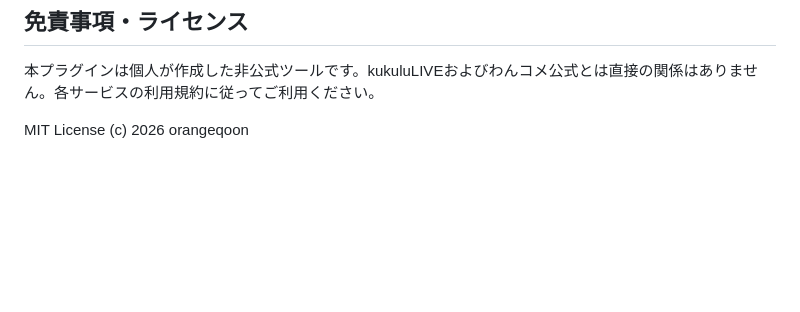
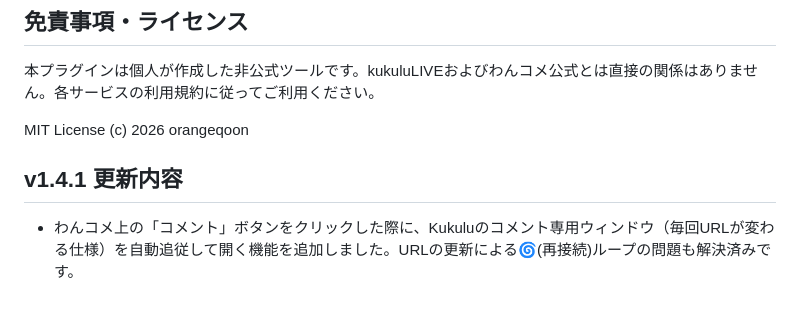
Before and after one commit to orangeqoon/onecomme-plugin-kukulu, a Markdown page: README.md, the part around the change. Drawn GitHub-style; blank space fills up the shorter version.

Commit message:
Update README for v1.4.1

```diff
--- a/README.md
+++ b/README.md
@@ -89,3 +89,7 @@ plugins/
 本プラグインは個人が作成した非公式ツールです。kukuluLIVEおよびわんコメ公式とは直接の関係はありません。各サービスの利用規約に従ってご利用ください。
 
 MIT License (c) 2026 orangeqoon
+
+
+## v1.4.1 更新内容
+- わんコメ上の「コメント」ボタンをクリックした際に、Kukuluのコメント専用ウィンドウ（毎回URLが変わる仕様）を自動追従して開く機能を追加しました。URLの更新による🌀(再接続)ループの問題も解決済みです。
```
